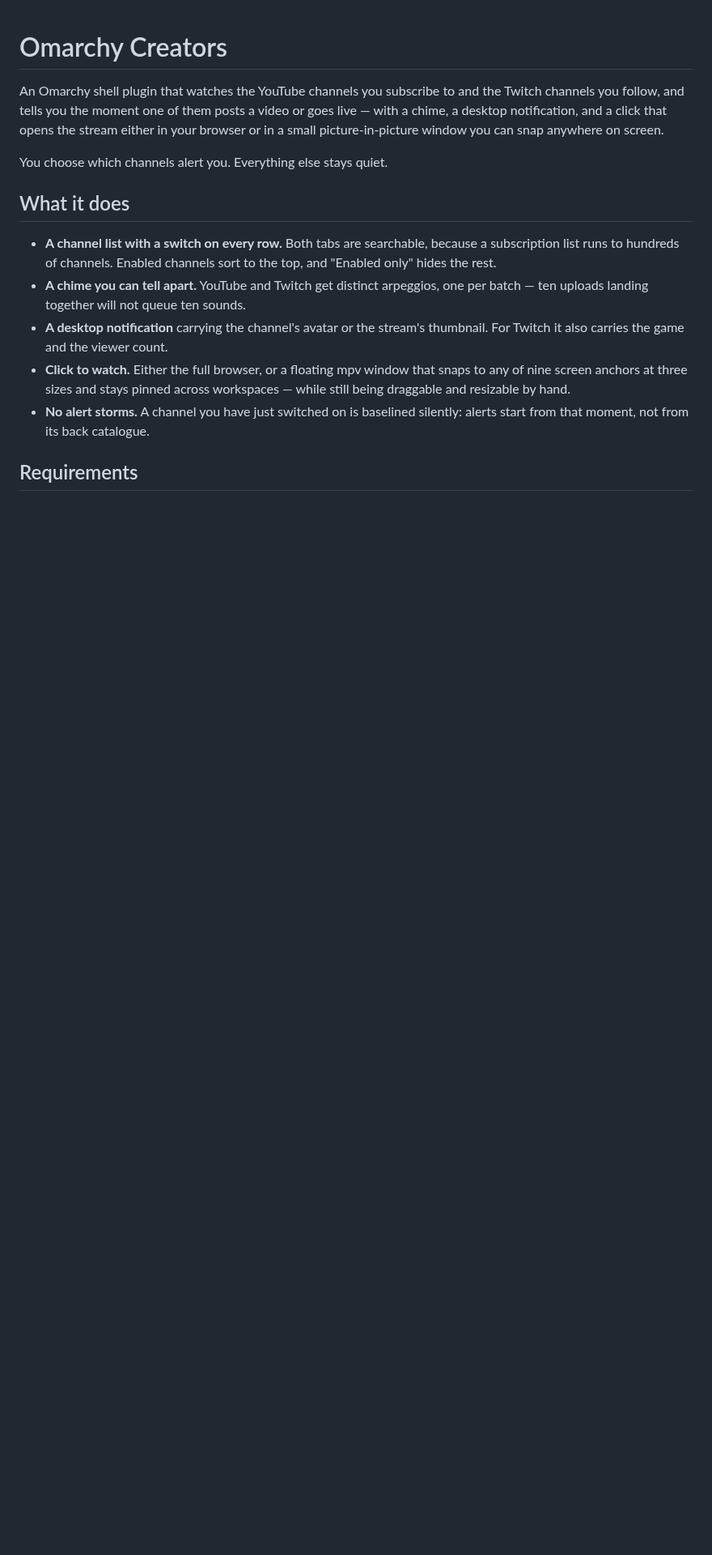
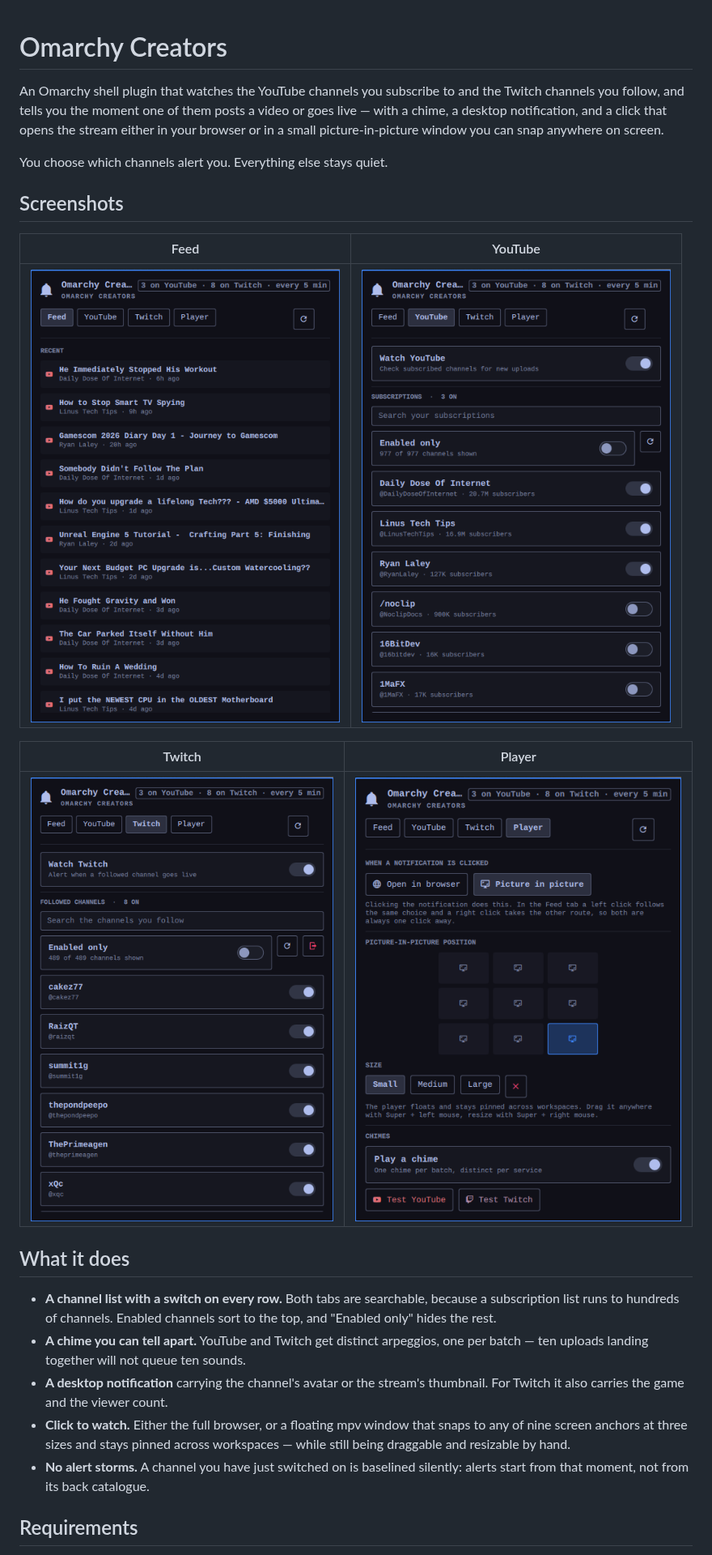
Before and after one commit to renews/omarchy-creators, a Markdown page: README.md, the part around the change. Shown at 81% size. Rendered like a GitHub page; pictures changed too: docs/screenshots/feed.png (added), docs/screenshots/player.png (added), docs/screenshots/twitch.png (added); blank space fills up the shorter version.

Commit message:
Add a screenshot of each panel tab to the README
The plugin directory renders the repo README, so the four tabs — feed,
YouTube, Twitch and player — are shown there rather than described.

Co-Authored-By: Claude Opus 5 (1M context) <noreply@anthropic.com>

```diff
--- a/README.md
+++ b/README.md
@@ -7,6 +7,16 @@ opens the stream either in your browser or in a small picture-in-picture window
 you can snap anywhere on screen.
 
 You choose which channels alert you. Everything else stays quiet.
+
+## Screenshots
+
+| Feed | YouTube |
+| --- | --- |
+| ![The feed tab, listing recent uploads and live channels](docs/screenshots/feed.png) | ![The YouTube tab, with a search box and a switch on every subscription](docs/screenshots/youtube.png) |
+
+| Twitch | Player |
+| --- | --- |
+| ![The Twitch tab, with a search box and a switch on every followed channel](docs/screenshots/twitch.png) | ![The player tab, with the click action, the nine picture-in-picture anchors, sizes and chimes](docs/screenshots/player.png) |
 
 ## What it does
 
```
